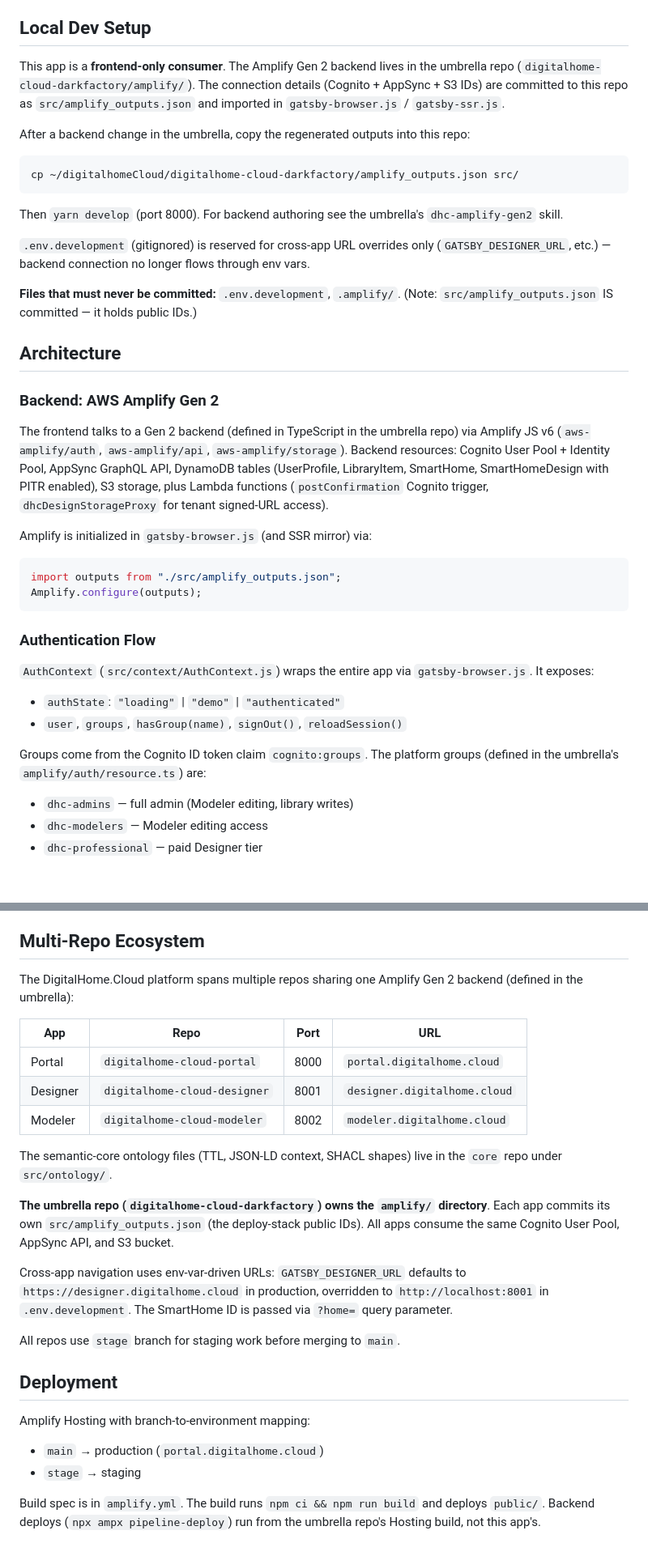
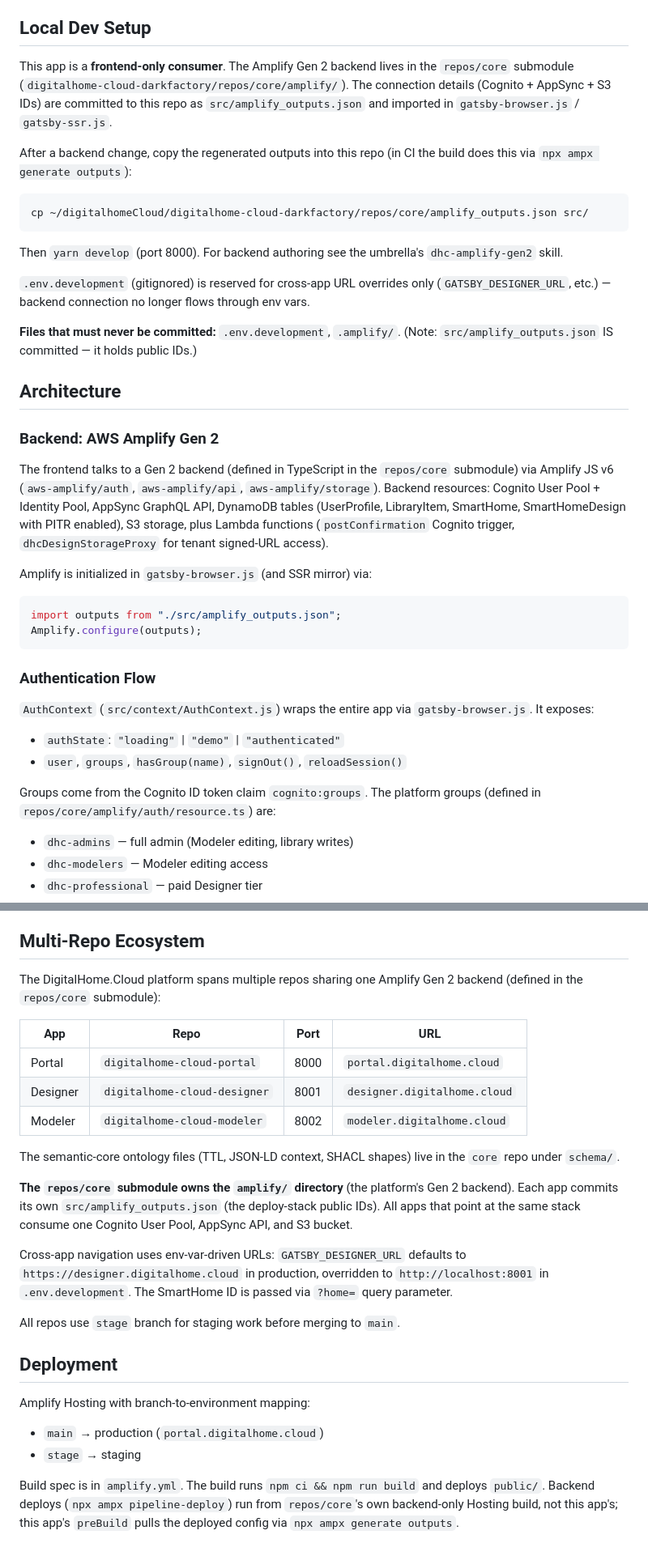
Before and after one commit to DigitalHome-cloud/digitalhome-cloud-portal, a Markdown page: CLAUDE.md, 2 parts joined by grey strips. Shown at 81% size. Rendered like a GitHub page; blank space fills up the shorter version.

Commit message:
docs(CLAUDE): backend moved umbrella -> repos/core submodule
The platform Amplify Gen 2 backend now lives in repos/core/amplify (moved
out of the umbrella root to avoid two amplify/ levels). Update all
backend-location, outputs-source, and CI references accordingly.

Co-Authored-By: Claude Opus 4.7 <noreply@anthropic.com>

````diff
--- a/CLAUDE.md
+++ b/CLAUDE.md
@@ -17,12 +17,12 @@ DigitalHome.Cloud Portal — a Gatsby 5 / React 18 web app serving as the launch
 
 ## Local Dev Setup
 
-This app is a **frontend-only consumer**. The Amplify Gen 2 backend lives in the umbrella repo (`digitalhome-cloud-darkfactory/amplify/`). The connection details (Cognito + AppSync + S3 IDs) are committed to this repo as `src/amplify_outputs.json` and imported in `gatsby-browser.js` / `gatsby-ssr.js`.
+This app is a **frontend-only consumer**. The Amplify Gen 2 backend lives in the `repos/core` submodule (`digitalhome-cloud-darkfactory/repos/core/amplify/`). The connection details (Cognito + AppSync + S3 IDs) are committed to this repo as `src/amplify_outputs.json` and imported in `gatsby-browser.js` / `gatsby-ssr.js`.
 
-After a backend change in the umbrella, copy the regenerated outputs into this repo:
+After a backend change, copy the regenerated outputs into this repo (in CI the build does this via `npx ampx generate outputs`):
 
 ```bash
-cp ~/digitalhomeCloud/digitalhome-cloud-darkfactory/amplify_outputs.json src/
+cp ~/digitalhomeCloud/digitalhome-cloud-darkfactory/repos/core/amplify_outputs.json src/
 ```
 
 Then `yarn develop` (port 8000). For backend authoring see the umbrella's `dhc-amplify-gen2` skill.
@@ -35,7 +35,7 @@ Then `yarn develop` (port 8000). For backend authoring see the umbrella's `dhc-a
 
 ### Backend: AWS Amplify Gen 2
 
-The frontend talks to a Gen 2 backend (defined in TypeScript in the umbrella repo) via Amplify JS v6 (`aws-amplify/auth`, `aws-amplify/api`, `aws-amplify/storage`). Backend resources: Cognito User Pool + Identity Pool, AppSync GraphQL API, DynamoDB tables (UserProfile, LibraryItem, SmartHome, SmartHomeDesign with PITR enabled), S3 storage, plus Lambda functions (`postConfirmation` Cognito trigger, `dhcDesignStorageProxy` for tenant signed-URL access).
+The frontend talks to a Gen 2 backend (defined in TypeScript in the `repos/core` submodule) via Amplify JS v6 (`aws-amplify/auth`, `aws-amplify/api`, `aws-amplify/storage`). Backend resources: Cognito User Pool + Identity Pool, AppSync GraphQL API, DynamoDB tables (UserProfile, LibraryItem, SmartHome, SmartHomeDesign with PITR enabled), S3 storage, plus Lambda functions (`postConfirmation` Cognito trigger, `dhcDesignStorageProxy` for tenant signed-URL access).
 
 Amplify is initialized in `gatsby-browser.js` (and SSR mirror) via:
 ```js
@@ -49,7 +49,7 @@ Amplify.configure(outputs);
 - `authState`: `"loading"` | `"demo"` | `"authenticated"`
 - `user`, `groups`, `hasGroup(name)`, `signOut()`, `reloadSession()`
 
-Groups come from the Cognito ID token claim `cognito:groups`. The platform groups (defined in the umbrella's `amplify/auth/resource.ts`) are:
+Groups come from the Cognito ID token claim `cognito:groups`. The platform groups (defined in `repos/core/amplify/auth/resource.ts`) are:
 - `dhc-admins` — full admin (Modeler editing, library writes)
 - `dhc-modelers` — Modeler editing access
 - `dhc-professional` — paid Designer tier
@@ -120,7 +120,7 @@ No copyleft (GPL/LGPL/AGPL) dependencies. Apache-2.0 requires preserving copyrig
 
 ## Multi-Repo Ecosystem
 
-The DigitalHome.Cloud platform spans multiple repos sharing one Amplify Gen 2 backend (defined in the umbrella):
+The DigitalHome.Cloud platform spans multiple repos sharing one Amplify Gen 2 backend (defined in the `repos/core` submodule):
 
 | App | Repo | Port | URL |
 |-----|------|------|-----|
@@ -128,9 +128,9 @@ The DigitalHome.Cloud platform spans multiple repos sharing one Amplify Gen 2 ba
 | Designer | `digitalhome-cloud-designer` | 8001 | `designer.digitalhome.cloud` |
 | Modeler | `digitalhome-cloud-modeler` | 8002 | `modeler.digitalhome.cloud` |
 
-The semantic-core ontology files (TTL, JSON-LD context, SHACL shapes) live in the `core` repo under `src/ontology/`.
+The semantic-core ontology files (TTL, JSON-LD context, SHACL shapes) live in the `core` repo under `schema/`.
 
-**The umbrella repo (`digitalhome-cloud-darkfactory`) owns the `amplify/` directory**. Each app commits its own `src/amplify_outputs.json` (the deploy-stack public IDs). All apps consume the same Cognito User Pool, AppSync API, and S3 bucket.
+**The `repos/core` submodule owns the `amplify/` directory** (the platform's Gen 2 backend). Each app commits its own `src/amplify_outputs.json` (the deploy-stack public IDs). All apps that point at the same stack consume one Cognito User Pool, AppSync API, and S3 bucket.
 
 Cross-app navigation uses env-var-driven URLs: `GATSBY_DESIGNER_URL` defaults to `https://designer.digitalhome.cloud` in production, overridden to `http://localhost:8001` in `.env.development`. The SmartHome ID is passed via `?home=` query parameter.
 
@@ -142,4 +142,4 @@ Amplify Hosting with branch-to-environment mapping:
 - `main` → production (`portal.digitalhome.cloud`)
 - `stage` → staging
 
-Build spec is in `amplify.yml`. The build runs `npm ci && npm run build` and deploys `public/`. Backend deploys (`npx ampx pipeline-deploy`) run from the umbrella repo's Hosting build, not this app's.
+Build spec is in `amplify.yml`. The build runs `npm ci && npm run build` and deploys `public/`. Backend deploys (`npx ampx pipeline-deploy`) run from `repos/core`'s own backend-only Hosting build, not this app's; this app's `preBuild` pulls the deployed config via `npx ampx generate outputs`.
````
Also changed, not shown: other parts of CLAUDE.md (+2 -2 lines).
